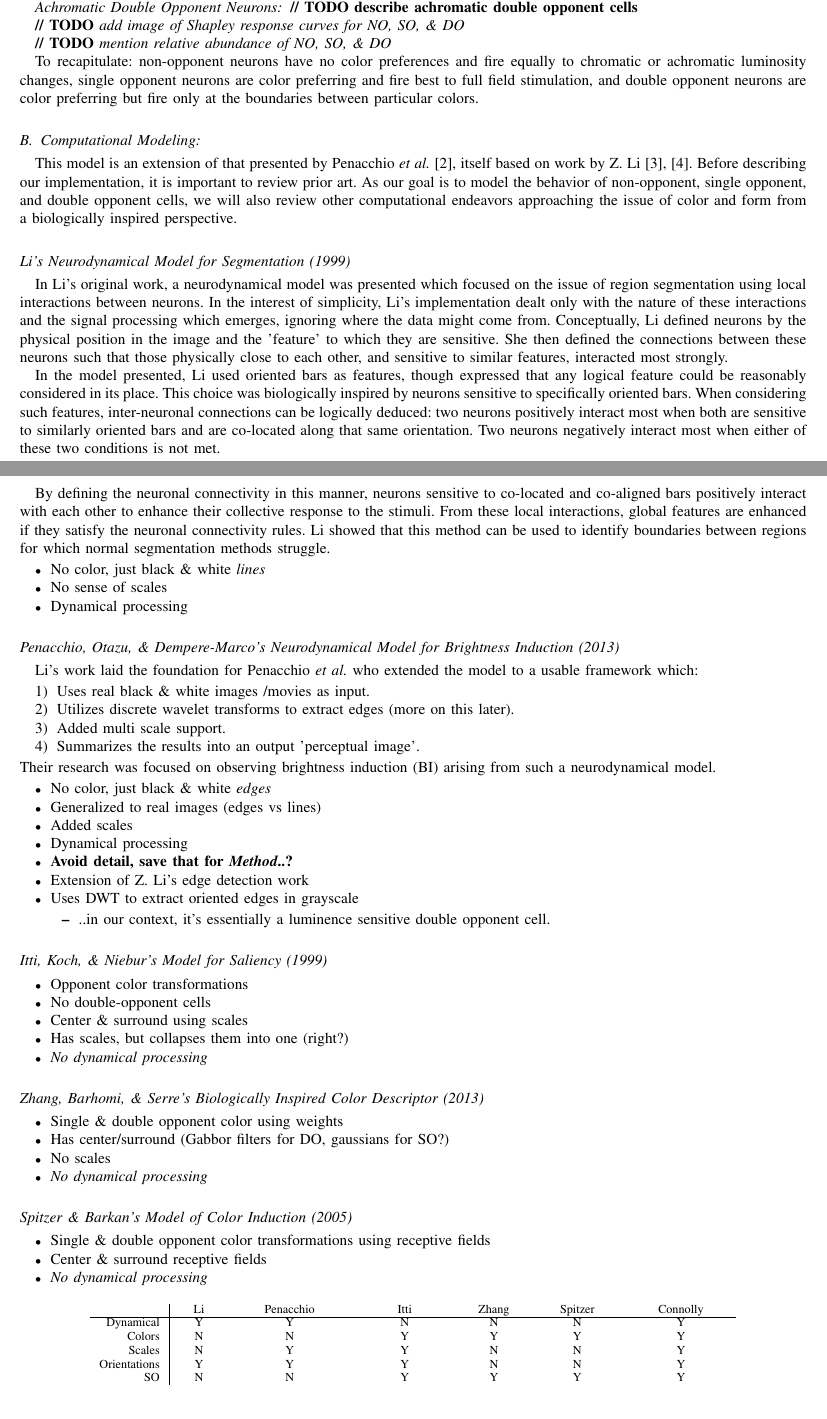
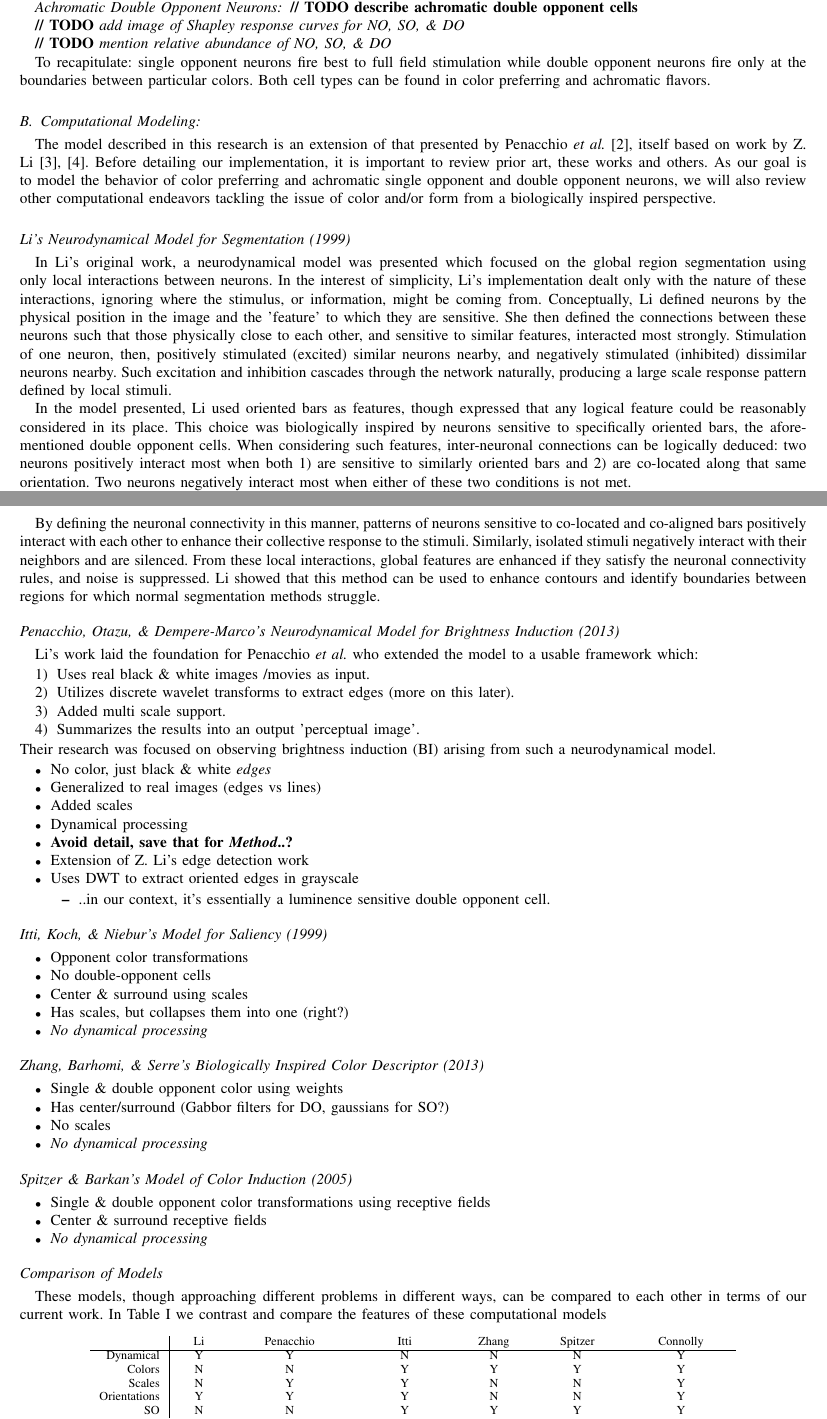
Before and after one commit to connollyst/color-induction-thesis, a LaTeX thesis (MasterThesis.tex): two parts of pages 3 and 4 of 8, joined at a grey line, cut so that both start at the same text. Compiled offline with pdfLaTeX.

Commit message:
Minor improvements (grammar)

```diff
--- a/MasterThesis.tex
+++ b/MasterThesis.tex
@@ -552,27 +552,22 @@ It is recognized that
 
 \textbf{// TODO} \textit{mention relative abundance of NO, SO, \& DO}
 
-To recapitulate: non-opponent neurons have no color preferences and fire equally to chromatic or achromatic luminosity changes, single opponent neurons are color preferring and fire best to full field stimulation, and double opponent neurons are color preferring but fire only at the boundaries between particular colors.
+To recapitulate: single opponent neurons fire best to full field stimulation while double opponent neurons fire only at the boundaries between particular colors. Both cell types can be found in color preferring and achromatic flavors.
 
 
 \subsection{Computational Modeling:}
 
-This model is an extension of that presented by Penacchio \textit{et al.} \cite{otazu:plosone}, itself based on work by Z. Li \cite{li:1998, li:1999}. Before describing our implementation, it is important to review prior art. As our goal is to model the behavior of non-opponent, single opponent, and double opponent cells, we will also review other computational endeavors approaching the issue of color and form from a biologically inspired perspective.
+The model described in this research is an extension of that presented by Penacchio \textit{et al.} \cite{otazu:plosone}, itself based on work by Z. Li \cite{li:1998, li:1999}. Before detailing our implementation, it is important to review prior art, these works and others. As our goal is to model the behavior of color preferring and achromatic single opponent and double opponent neurons, we will also review other computational endeavors tackling the issue of color and/or form from a biologically inspired perspective.
 
 
 \subsection*{Li's Neurodynamical Model for Segmentation (1999)}
-In Li's original work, a neurodynamical model was presented which focused on the issue of region segmentation using local interactions between neurons. In the interest of simplicity, Li's implementation dealt only with the nature of these interactions and the signal processing which emerges, ignoring where the data might come from. Conceptually, Li defined neurons by the physical position in the image and the 'feature' to which they are sensitive. She then defined the connections between these neurons such that those physically close to each other, and sensitive to similar features, interacted most strongly.
+In Li's original work, a neurodynamical model was presented which focused on the global region segmentation using only local interactions between neurons. In the interest of simplicity, Li's implementation dealt only with the nature of these interactions, ignoring where the stimulus, or information, might be coming from. Conceptually, Li defined neurons by the physical position in the image and the 'feature' to which they are sensitive. She then defined the connections between these neurons such that those physically close to each other, and sensitive to similar features, interacted most strongly. Stimulation of one neuron, then, positively stimulated (excited) similar neurons nearby, and negatively stimulated (inhibited) dissimilar neurons nearby. Such excitation and inhibition cascades through the network naturally, producing a large scale response pattern defined by local stimuli.
 
-In the model presented, Li used oriented bars as features, though expressed that any logical feature could be reasonably considered in its place. This choice was biologically inspired by neurons sensitive to specifically oriented bars. When considering such features, inter-neuronal connections can be logically deduced: two neurons positively interact most when both are sensitive to similarly oriented bars and are co-located along that same orientation. Two neurons negatively interact most when either of these two conditions is not met.
+In the model presented, Li used oriented bars as features, though expressed that any logical feature could be reasonably considered in its place. This choice was biologically inspired by neurons sensitive to specifically oriented bars, the aforementioned double opponent cells. When considering such features, inter-neuronal connections can be logically deduced: two neurons positively interact most when both 1) are sensitive to similarly oriented bars and 2) are co-located along that same orientation. Two neurons negatively interact most when either of these two conditions is not met.
 
-By defining the neuronal connectivity in this manner, neurons sensitive to co-located and co-aligned bars positively interact with each other to enhance their collective response to the stimuli. From these local interactions, global features are enhanced if they satisfy the neuronal connectivity rules. Li showed that this method can be used to identify boundaries between regions for which normal segmentation methods struggle.
+\textbf{//TODO} \textit{include graphic or oriented bars which positively \& negatively interact}
 
-\begin{itemize}
-    \item No color, just black \& white \textit{lines}
-    \item No sense of scales
-    \item Dynamical processing
-\end{itemize}
-
+By defining the neuronal connectivity in this manner, patterns of neurons sensitive to co-located and co-aligned bars positively interact with each other to enhance their collective response to the stimuli. Similarly, isolated stimuli negatively interact with their neighbors and are silenced. From these local interactions, global features are enhanced if they satisfy the neuronal connectivity rules, and noise is suppressed. Li showed that this method can be used to enhance contours and identify boundaries between regions for which normal segmentation methods struggle.
 
 \subsection*{Penacchio, Otazu, \& Dempere-Marco's Neurodynamical Model for Brightness Induction (2013)}
 Li's work laid the foundation for Penacchio \textit{et al.} who extended the model to a usable framework which:
@@ -623,6 +618,8 @@ Their research was focused on observing brightness induction (BI) arising from s
     \item \textit{No dynamical processing}
 \end{itemize}
 
+\subsection*{Comparison of Models}
+These models, though approaching different problems in different ways, can be compared to each other in terms of our current work. In Table \ref{tab:model-comparison} we contrast and compare the features of these computational models
 \begin{table}[h]
     \centering
     \begin{tabular}{rcccccc}
```
Also changed, not shown: MasterThesis.pdf, MasterThesis.tex (6 more changed lines).
